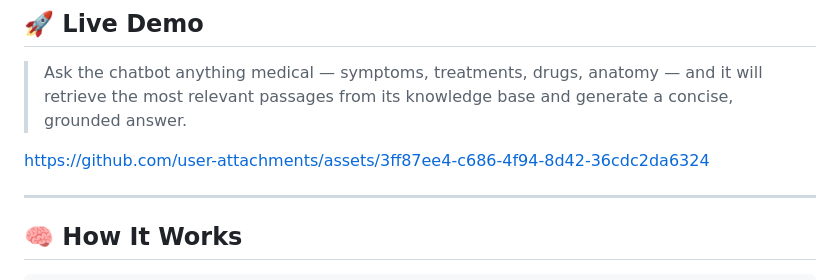
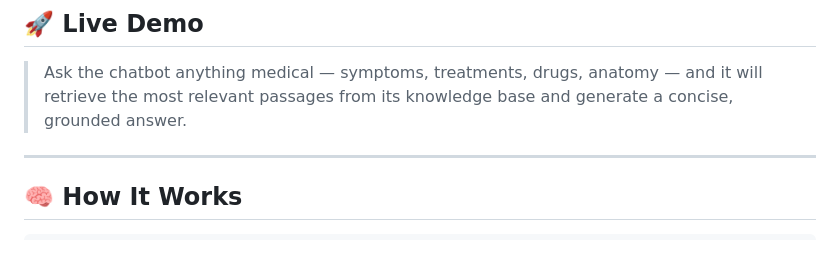
Before and after one commit to manez-github/RAG-Powered-Medical-Chatbot, a Markdown page: README.md, the part around the change. Drawn GitHub-style; blank space fills up the shorter version.

```diff
--- a/README.md
+++ b/README.md
@@ -23,7 +23,7 @@ For deployment, an **AWS ECR** repository was created to store Docker images, an
 > Ask the chatbot anything medical — symptoms, treatments, drugs, anatomy — and it will retrieve the most relevant passages from its knowledge base and generate a concise, grounded answer.
 
 
-https://github.com/user-attachments/assets/3ff87ee4-c686-4f94-8d42-36cdc2da6324
+
 
 
 ---
```
